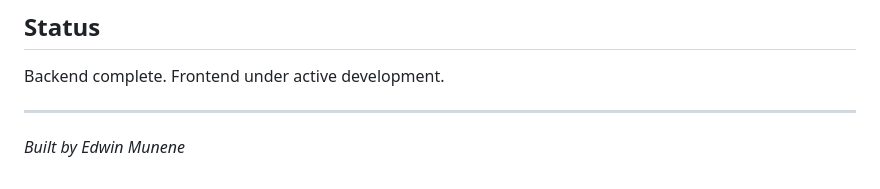
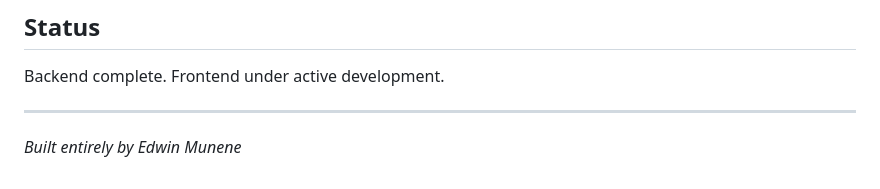
Before and after one commit to munene25/Leasify, a Markdown page: README.md, the part around the change. GitHub-like rendering.

```diff
--- a/README.md
+++ b/README.md
@@ -212,4 +212,4 @@ Backend complete. Frontend under active development.
 
 ---
 
-*Built by Edwin Munene*
+*Built entirely by Edwin Munene*
```
